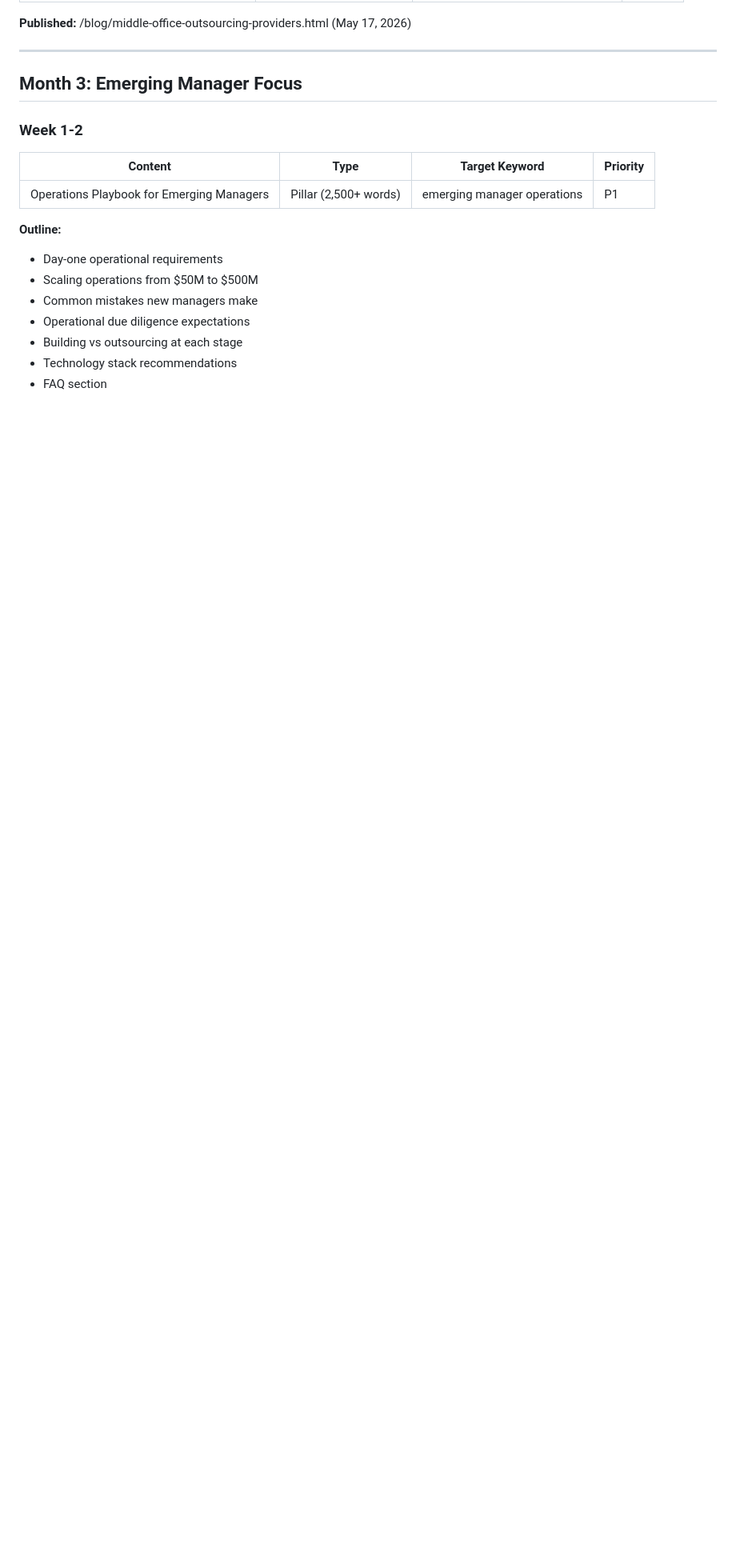
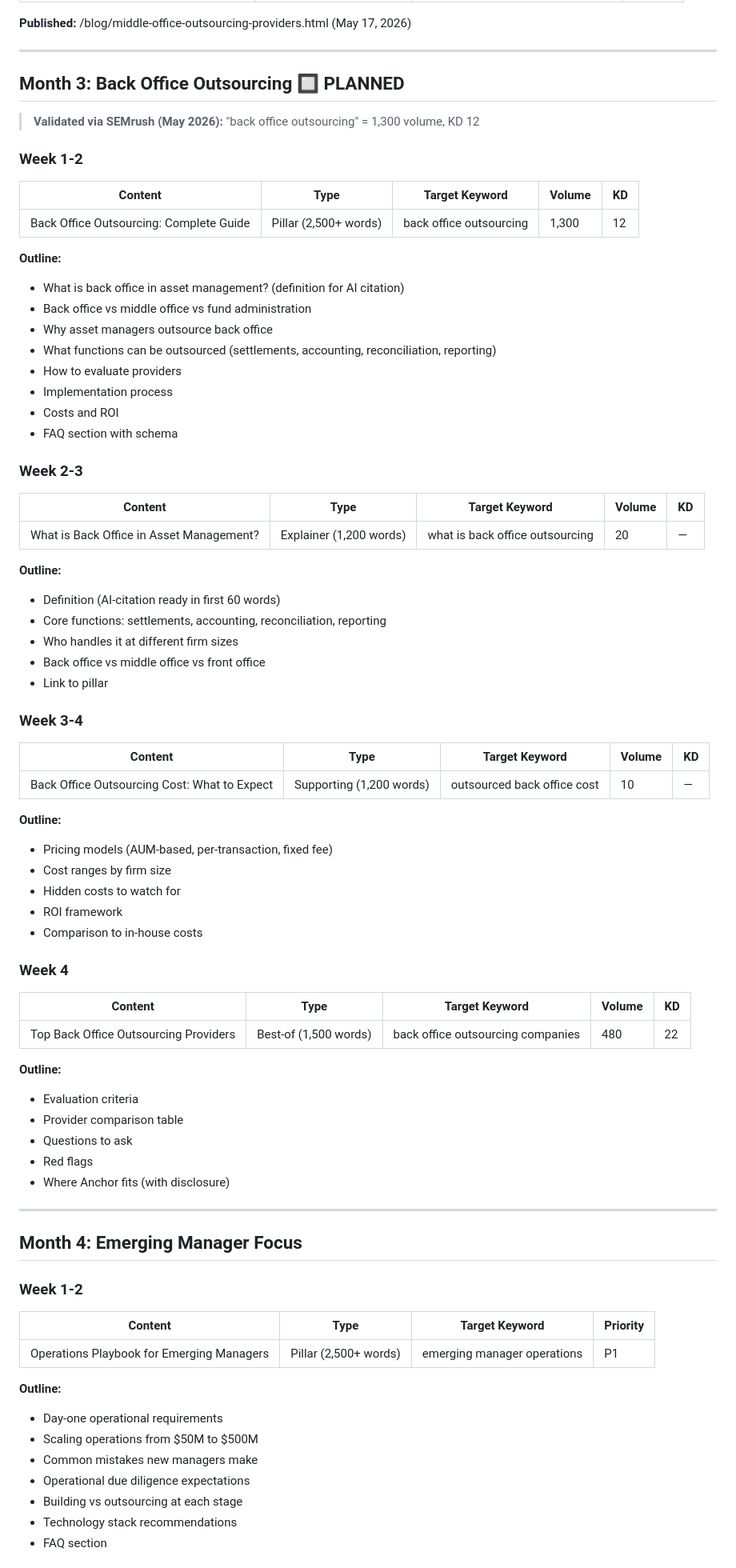
Before and after one commit to andresbdz/anchor, a Markdown page: CONTENT-CALENDAR.md, the part around one of its changes. Shown at 80% size. Rendered like a GitHub page; blank space fills up the shorter version.

```diff
--- a/CONTENT-CALENDAR.md
+++ b/CONTENT-CALENDAR.md
@@ -81,7 +81,64 @@
 
 ---
 
-## Month 3: Emerging Manager Focus
+## Month 3: Back Office Outsourcing 🔲 PLANNED
+
+> **Validated via SEMrush (May 2026):** "back office outsourcing" = 1,300 volume, KD 12
+
+### Week 1-2
+| Content | Type | Target Keyword | Volume | KD |
+|---------|------|----------------|--------|-----|
+| Back Office Outsourcing: Complete Guide | Pillar (2,500+ words) | back office outsourcing | 1,300 | 12 |
+
+**Outline:**
+- What is back office in asset management? (definition for AI citation)
+- Back office vs middle office vs fund administration
+- Why asset managers outsource back office
+- What functions can be outsourced (settlements, accounting, reconciliation, reporting)
+- How to evaluate providers
+- Implementation process
+- Costs and ROI
+- FAQ section with schema
+
+### Week 2-3
+| Content | Type | Target Keyword | Volume | KD |
+|---------|------|----------------|--------|-----|
+| What is Back Office in Asset Management? | Explainer (1,200 words) | what is back office outsourcing | 20 | — |
+
+**Outline:**
+- Definition (AI-citation ready in first 60 words)
+- Core functions: settlements, accounting, reconciliation, reporting
+- Who handles it at different firm sizes
+- Back office vs middle office vs front office
+- Link to pillar
+
+### Week 3-4
+| Content | Type | Target Keyword | Volume | KD |
+|---------|------|----------------|--------|-----|
+| Back Office Outsourcing Cost: What to Expect | Supporting (1,200 words) | outsourced back office cost | 10 | — |
+
+**Outline:**
+- Pricing models (AUM-based, per-transaction, fixed fee)
+- Cost ranges by firm size
+- Hidden costs to watch for
+- ROI framework
+- Comparison to in-house costs
+
+### Week 4
+| Content | Type | Target Keyword | Volume | KD |
+|---------|------|----------------|--------|-----|
+| Top Back Office Outsourcing Providers | Best-of (1,500 words) | back office outsourcing companies | 480 | 22 |
+
+**Outline:**
+- Evaluation criteria
+- Provider comparison table
+- Questions to ask
+- Red flags
+- Where Anchor fits (with disclosure)
+
+---
+
+## Month 4: Emerging Manager Focus
 
 ### Week 1-2
 | Content | Type | Target Keyword | Priority |
```
Also changed, not shown: other parts of CONTENT-CALENDAR.md (+3 -3 lines), SEO-STRATEGY.md (+35 -24 lines).
